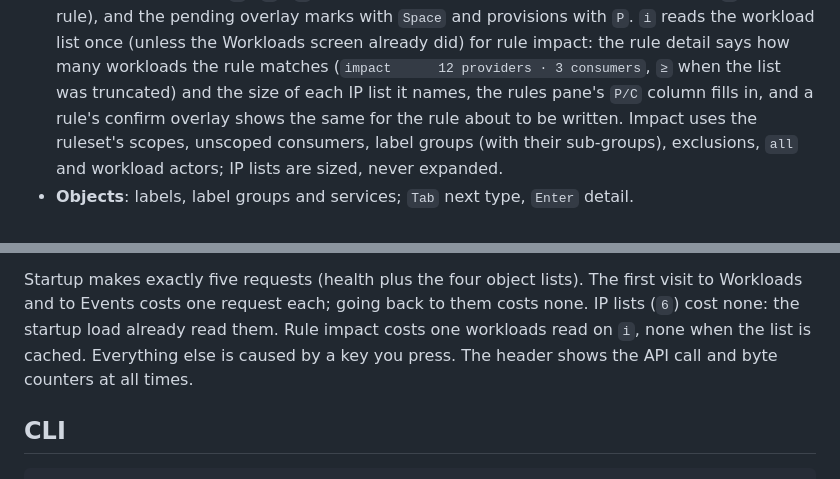
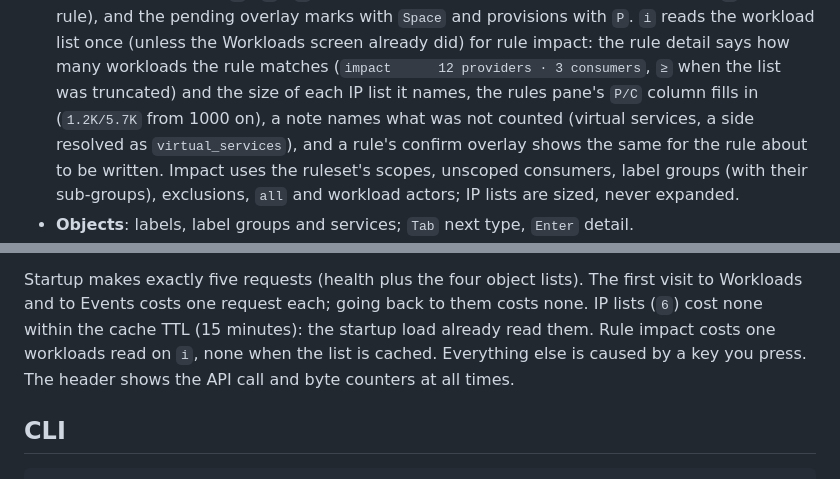
Before and after one commit to alexgoller/illumio-tui, a Markdown page: README.md, 2 parts joined by grey strips. Rendered like a GitHub page.

Commit message:
docs: P/C units, impact notes and IP list cache TTL; Plan 7 final review
Co-Authored-By: Claude Fable 5.1 <noreply@anthropic.com>

```diff
--- a/README.md
+++ b/README.md
@@ -95,8 +95,9 @@ the full tab row the tabs read `Traf`, `Pol`, `Obj`, `Wl`, `Ev`, `IPs`.
   `i` reads the workload list once (unless the Workloads screen already did) for rule impact:
   the rule detail says how many workloads the rule matches (`impact      12 providers · 3
   consumers`, `≥` when the list was truncated) and the size of each IP list it names, the
-  rules pane's `P/C` column fills in, and a rule's confirm overlay shows the same for the rule
-  about to be written. Impact uses the ruleset's scopes, unscoped consumers, label groups (with
+  rules pane's `P/C` column fills in (`1.2K/5.7K` from 1000 on), a note names what was not
+  counted (virtual services, a side resolved as `virtual_services`), and a rule's confirm
+  overlay shows the same for the rule about to be written. Impact uses the ruleset's scopes, unscoped consumers, label groups (with
   their sub-groups), exclusions, `all` and workload actors; IP lists are sized, never expanded.
 - **Objects**: labels, label groups and services; `Tab` next type, `Enter` detail.
 - **IP lists**: name, size (addresses after exclusions: `65.5K`, `16.8M` for a /8; `any` only
@@ -120,8 +121,8 @@ actually in use.
 
 Startup makes exactly five requests (health plus the four object lists). The first visit to
 Workloads and to Events costs one request each; going back to them costs none. IP lists (`6`)
-cost none: the startup load already read them. Rule impact costs one workloads read on `i`,
-none when the list is cached. Everything else is caused by a key you press. The header shows
+cost none within the cache TTL (15 minutes): the startup load already read them. Rule impact
+costs one workloads read on `i`, none when the list is cached. Everything else is caused by a key you press. The header shows
 the API call and byte counters at all times.
 
 ## CLI
```
Also changed, not shown: docs/architecture.md (+1 -1 lines), tasks/todo.md (+2 -1 lines).
